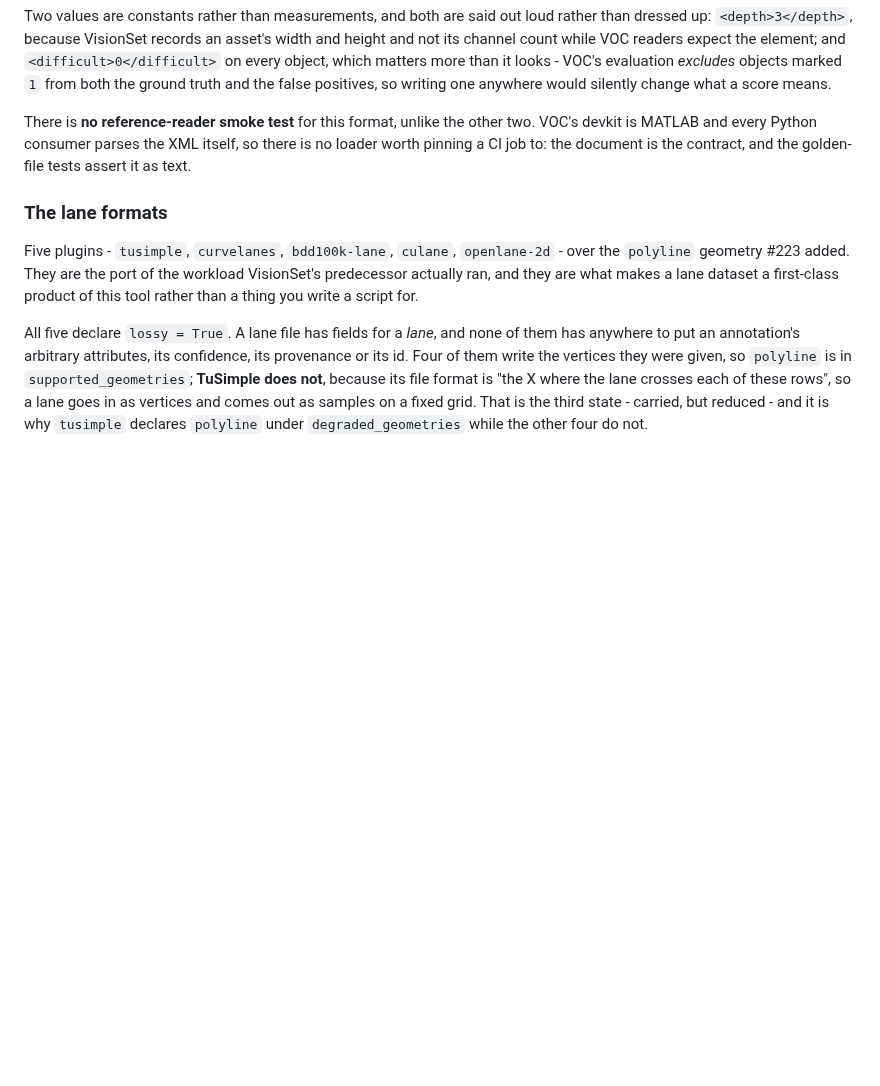
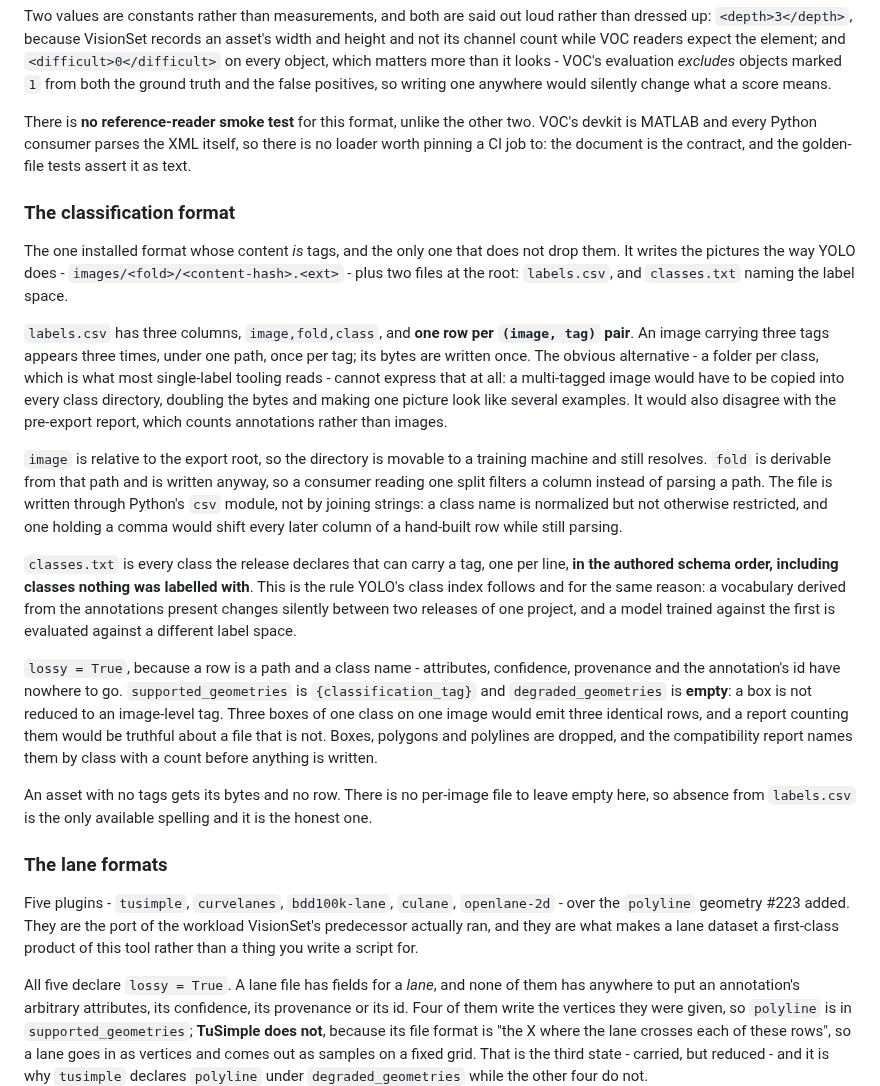
Before and after one commit to Robomous/VisionSet, a Markdown page: docs/releases.md, the part around the change. Drawn GitHub-style; blank space fills up the shorter version.

Commit message:
docs(formats): describe the classification export

```diff
--- a/docs/releases.md
+++ b/docs/releases.md
@@ -448,6 +448,41 @@ There is **no reference-reader smoke test** for this format, unlike the other tw
 MATLAB and every Python consumer parses the XML itself, so there is no loader worth pinning a CI
 job to: the document is the contract, and the golden-file tests assert it as text.
 
+### The classification format
+
+The one installed format whose content *is* tags, and the only one that does not drop them. It
+writes the pictures the way YOLO does - `images/<fold>/<content-hash>.<ext>` - plus two files at
+the root: `labels.csv`, and `classes.txt` naming the label space.
+
+`labels.csv` has three columns, `image,fold,class`, and **one row per `(image, tag)` pair**. An
+image carrying three tags appears three times, under one path, once per tag; its bytes are written
+once. The obvious alternative - a folder per class, which is what most single-label tooling reads -
+cannot express that at all: a multi-tagged image would have to be copied into every class
+directory, doubling the bytes and making one picture look like several examples. It would also
+disagree with the pre-export report, which counts annotations rather than images.
+
+`image` is relative to the export root, so the directory is movable to a training machine and still
+resolves. `fold` is derivable from that path and is written anyway, so a consumer reading one split
+filters a column instead of parsing a path. The file is written through Python's `csv` module, not
+by joining strings: a class name is normalized but not otherwise restricted, and one holding a
+comma would shift every later column of a hand-built row while still parsing.
+
+`classes.txt` is every class the release declares that can carry a tag, one per line, **in the
+authored schema order, including classes nothing was labelled with**. This is the rule YOLO's class
+index follows and for the same reason: a vocabulary derived from the annotations present changes
+silently between two releases of one project, and a model trained against the first is evaluated
+against a different label space.
+
+`lossy = True`, because a row is a path and a class name - attributes, confidence, provenance and
+the annotation's id have nowhere to go. `supported_geometries` is `{classification_tag}` and
+`degraded_geometries` is **empty**: a box is not reduced to an image-level tag. Three boxes of one
+class on one image would emit three identical rows, and a report counting them would be truthful
+about a file that is not. Boxes, polygons and polylines are dropped, and the compatibility report
+names them by class with a count before anything is written.
+
+An asset with no tags gets its bytes and no row. There is no per-image file to leave empty here, so
+absence from `labels.csv` is the only available spelling and it is the honest one.
+
 ### The lane formats
 
 Five plugins - `tusimple`, `curvelanes`, `bdd100k-lane`, `culane`, `openlane-2d` - over the
```
Also changed, not shown: docs/tutorial.md (+15 -13 lines), 1 other file.
